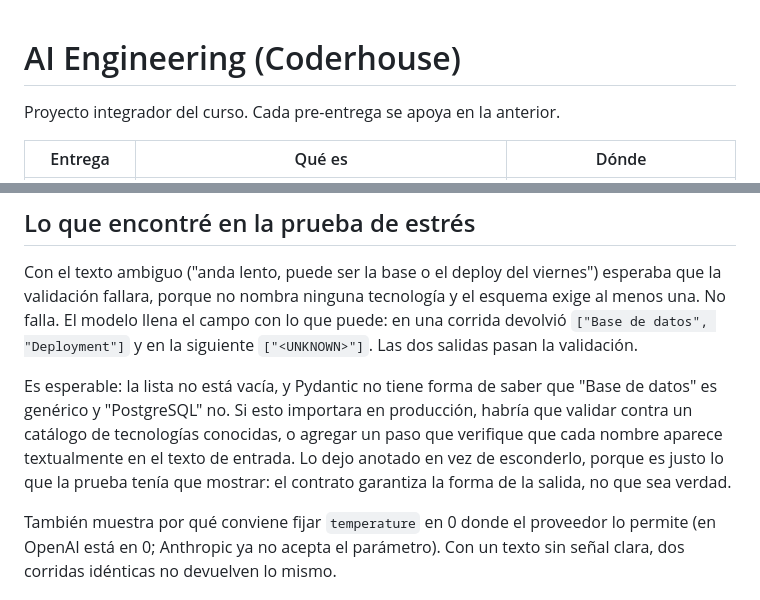
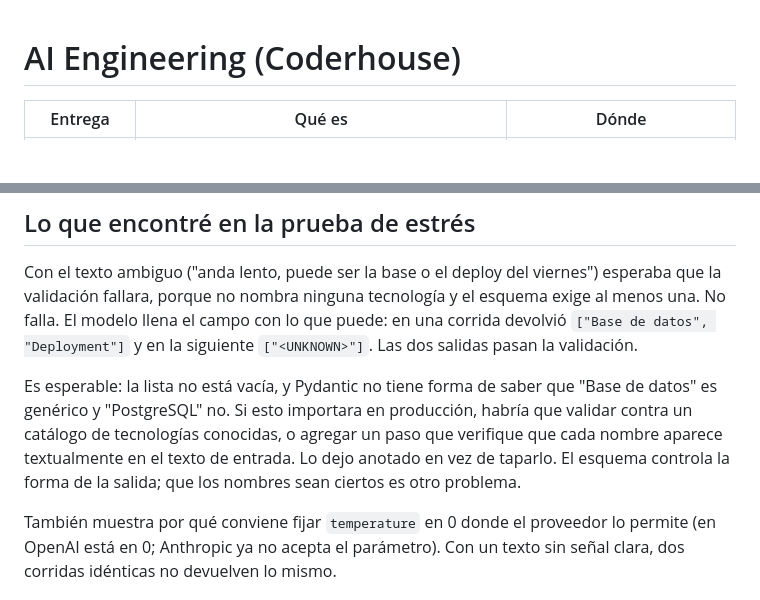
Before and after one commit to ocampomatias/ai-engineering, a Markdown page: README.md, 2 parts joined by grey strips. Rendered like a GitHub page; blank space fills up the shorter version.

Commit message:
docs: sacar dos frases de relleno del README
Una frase de calentamiento despues del titulo que no agregaba nada sobre
la tabla, y una antitesis demasiado pulida en la seccion de la prueba de
estres.

Co-Authored-By: Claude Opus 5 <noreply@anthropic.com>

```diff
--- a/README.md
+++ b/README.md
@@ -1,6 +1,4 @@
 # AI Engineering (Coderhouse)
-
-Proyecto integrador del curso. Cada pre-entrega se apoya en la anterior.
 
 | Entrega | Qué es | Dónde |
 |---|---|---|
@@ -177,8 +175,8 @@ y en la siguiente `["<UNKNOWN>"]`. Las dos salidas pasan la validación.
 Es esperable: la lista no está vacía, y Pydantic no tiene forma de saber que "Base de datos" es
 genérico y "PostgreSQL" no. Si esto importara en producción, habría que validar contra un catálogo
 de tecnologías conocidas, o agregar un paso que verifique que cada nombre aparece textualmente en el
-texto de entrada. Lo dejo anotado en vez de esconderlo, porque es justo lo que la prueba tenía que
-mostrar: el contrato garantiza la forma de la salida, no que sea verdad.
+texto de entrada. Lo dejo anotado en vez de taparlo. El esquema controla la forma de la salida; que
+los nombres sean ciertos es otro problema.
 
 También muestra por qué conviene fijar `temperature` en 0 donde el proveedor lo permite (en OpenAI
 está en 0; Anthropic ya no acepta el parámetro). Con un texto sin señal clara, dos corridas
```
